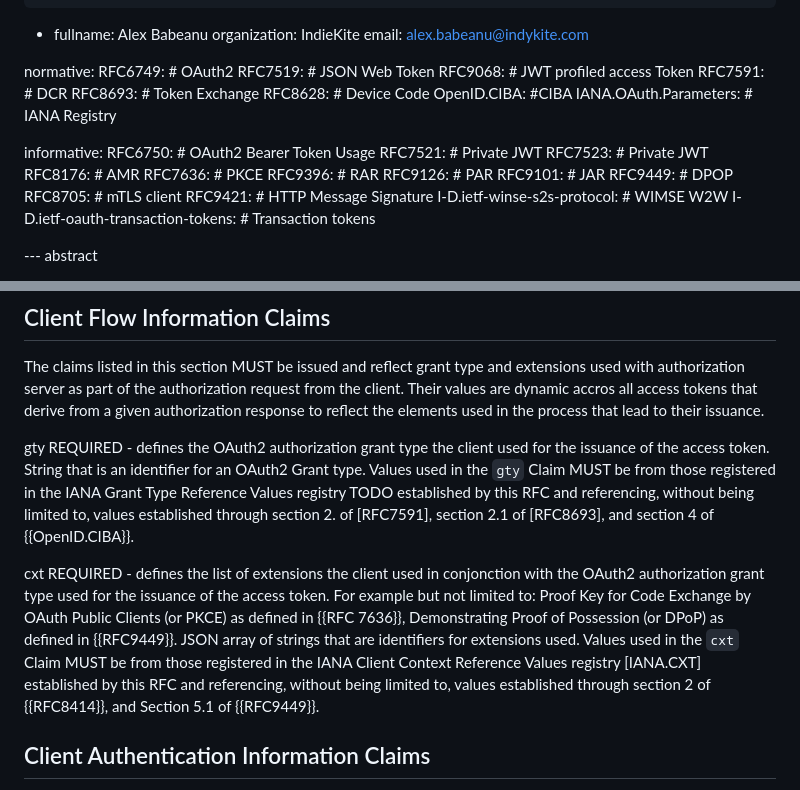
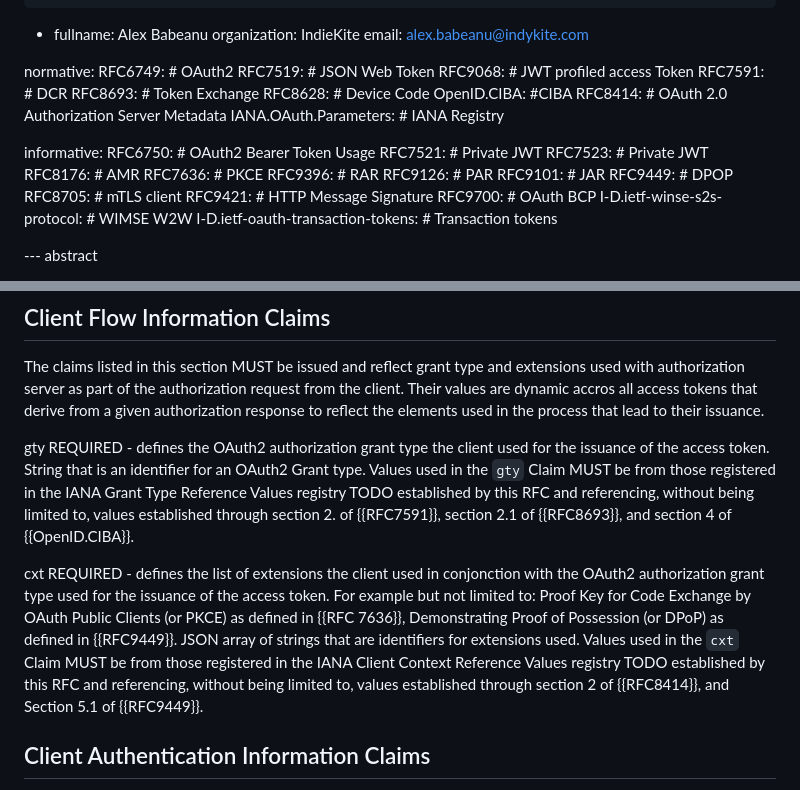
Before and after one commit to identitymonk/draft-lombardo-oauth-client-extension-claims, a Markdown page: draft-lombardo-oauth-client-extension-claims.md, 2 parts joined by grey strips. GitHub-like rendering.

Commit message:
draft -00 correct links

```diff
--- a/draft-lombardo-oauth-client-extension-claims.md
+++ b/draft-lombardo-oauth-client-extension-claims.md
@@ -40,6 +40,7 @@ normative:
   RFC8693: # Token Exchange
   RFC8628: # Device Code
   OpenID.CIBA: #CIBA
+  RFC8414: # OAuth 2.0 Authorization Server Metadata
   IANA.OAuth.Parameters: # IANA Registry
 
 informative:
@@ -54,6 +55,7 @@ informative:
   RFC9449: # DPOP
   RFC8705: # mTLS client
   RFC9421: # HTTP Message Signature
+  RFC9700: # OAuth BCP
   I-D.ietf-winse-s2s-protocol: # WIMSE W2W
   I-D.ietf-oauth-transaction-tokens: # Transaction tokens
 
@@ -98,10 +100,10 @@ The following claims extend the {{RFC9068}} access token payload data structure:
 The claims listed in this section MUST be issued and reflect grant type and extensions used with authorization server as part of the authorization request from the client. Their values are dynamic accros all access tokens that derive from a given authorization response to reflect the elements used in the process that lead to their issuance.
 
 gty
-    REQUIRED - defines the OAuth2 authorization grant type the client used for the issuance of the access token. String that is an identifier for an OAuth2 Grant type. Values used in the `gty` Claim MUST be from those registered in the IANA Grant Type Reference Values registry TODO established by this RFC and referencing, without being limited to, values established through section 2. of [RFC7591], section 2.1 of [RFC8693], and section 4 of {{OpenID.CIBA}}.
+    REQUIRED - defines the OAuth2 authorization grant type the client used for the issuance of the access token. String that is an identifier for an OAuth2 Grant type. Values used in the `gty` Claim MUST be from those registered in the IANA Grant Type Reference Values registry TODO established by this RFC and referencing, without being limited to, values established through section 2. of {{RFC7591}}, section 2.1 of {{RFC8693}}, and section 4 of {{OpenID.CIBA}}.
 
 cxt
-    REQUIRED - defines the list of extensions the client used in conjonction with the OAuth2 authorization grant type used for the issuance of the access token. For example but not limited to: Proof Key for Code Exchange by OAuth Public Clients (or PKCE) as defined in {{RFC 7636}}, Demonstrating Proof of Possession (or DPoP) as defined in {{RFC9449}}. JSON array of strings that are identifiers for extensions used. Values used in the `cxt` Claim MUST be from those registered in the IANA Client Context Reference Values registry [IANA.CXT] established by this RFC and referencing, without being limited to, values established through section 2 of {{RFC8414}}, and Section 5.1 of {{RFC9449}}.
+    REQUIRED - defines the list of extensions the client used in conjonction with the OAuth2 authorization grant type used for the issuance of the access token. For example but not limited to: Proof Key for Code Exchange by OAuth Public Clients (or PKCE) as defined in {{RFC 7636}}, Demonstrating Proof of Possession (or DPoP) as defined in {{RFC9449}}. JSON array of strings that are identifiers for extensions used. Values used in the `cxt` Claim MUST be from those registered in the IANA Client Context Reference Values registry TODO established by this RFC and referencing, without being limited to, values established through section 2 of {{RFC8414}}, and Section 5.1 of {{RFC9449}}.
 
 ## Client Authentication Information Claims
 
```
